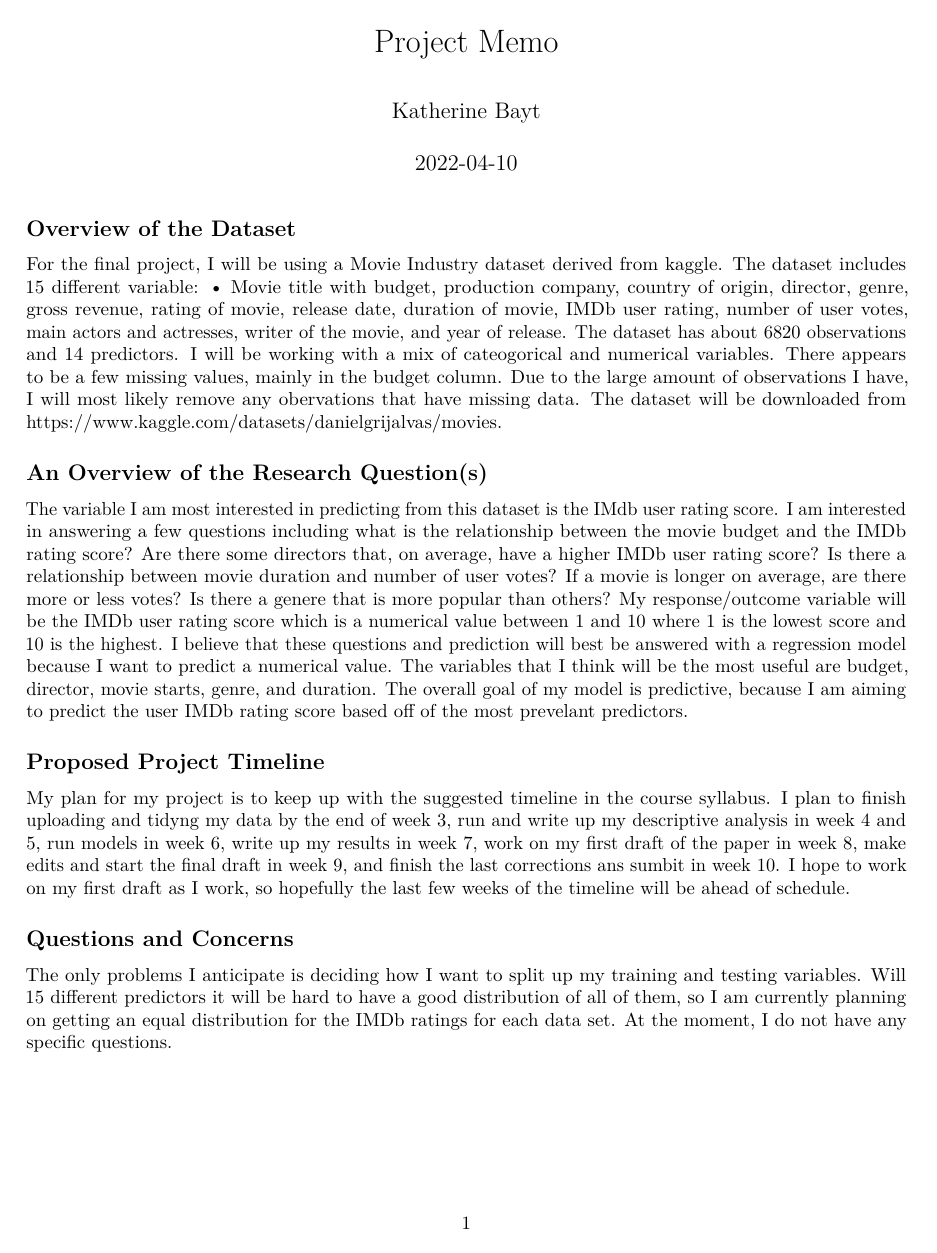
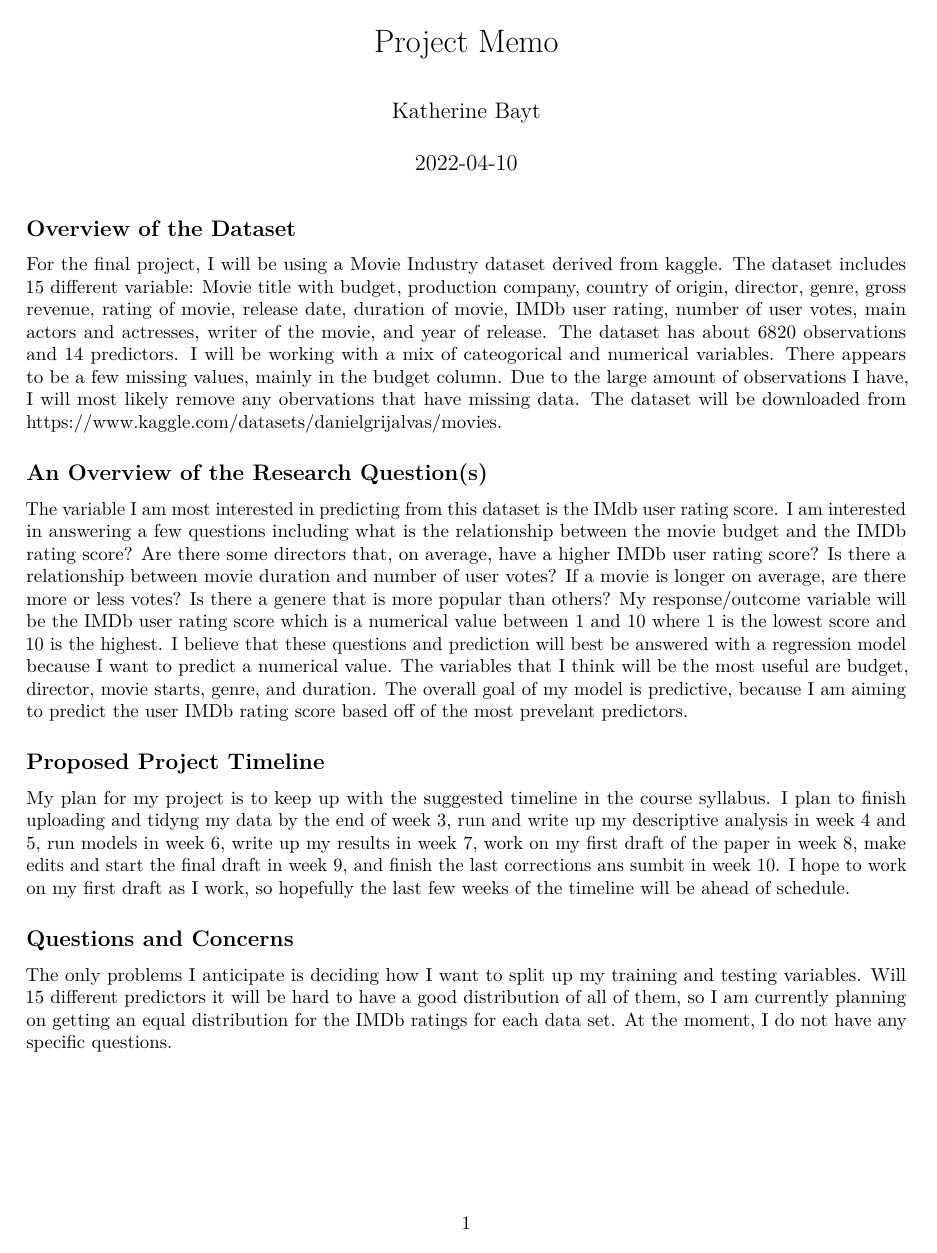
Before and after one commit to kbayt/131-Final-Project, an R Markdown document (Final Project Memo 131.Rmd): the whole page. Rendered offline with R 4.5, knitr and Pandoc, then LaTeX, with nearby package versions; both versions are drawn in the output format of the newer one.

Commit message:
project memo

````diff
--- a/Final Project Memo 131.Rmd
+++ b/Final Project Memo 131.Rmd
@@ -3,8 +3,8 @@ title: "Project Memo"
 author: "Katherine Bayt"
 date: '2022-04-10'
 output:
+  pdf_document: default
   html_document: default
-  pdf_document: default
 ---
 
 ```{r setup, include=FALSE}
@@ -13,7 +13,7 @@ knitr::opts_chunk$set(echo = TRUE)
 
 ## Overview of the Dataset
 
-For the final project, I will be using a Movie Industry dataset derived from kaggle. The dataset includes 15 different variable: 	• Movie title with budget, production company, country of origin, director, genre, gross revenue, rating of movie, release date, duration of movie, IMDb user rating, number of user votes, main actors and actresses, writer of the movie, and year of release. The dataset has about 6820 observations and 14 predictors. I will be working with a mix of cateogorical and numerical variables. There appears to be a few missing values, mainly in the budget column. Due to the large amount of observations I have, I will most likely remove any obervations that have missing data. The dataset will be downloaded from https://www.kaggle.com/datasets/danielgrijalvas/movies.
+For the final project, I will be using a Movie Industry dataset derived from kaggle. The dataset includes 15 different variable: Movie title with budget, production company, country of origin, director, genre, gross revenue, rating of movie, release date, duration of movie, IMDb user rating, number of user votes, main actors and actresses, writer of the movie, and year of release. The dataset has about 6820 observations and 14 predictors. I will be working with a mix of cateogorical and numerical variables. There appears to be a few missing values, mainly in the budget column. Due to the large amount of observations I have, I will most likely remove any obervations that have missing data. The dataset will be downloaded from https://www.kaggle.com/datasets/danielgrijalvas/movies.
 
 
 ## An Overview of the Research Question(s)
````
Also changed, not shown: Final-Project-Memo-131.tex.
